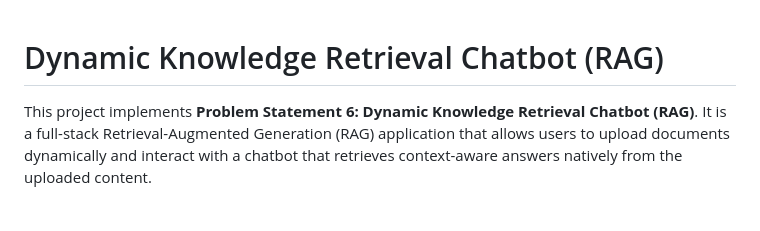
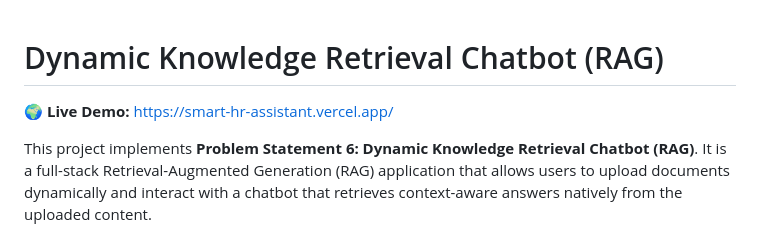
Before and after one commit to NarendraPandrangi/SmartHR-Assistant, a Markdown page: README.md, the part around the change. Rendered like a GitHub page; blank space fills up the shorter version.

Commit message:
docs: Add live demo link to README.md

```diff
--- a/README.md
+++ b/README.md
@@ -1,4 +1,6 @@
 # Dynamic Knowledge Retrieval Chatbot (RAG)
+
+🌍 **Live Demo:** [https://smart-hr-assistant.vercel.app/](https://smart-hr-assistant.vercel.app/)
 
 This project implements **Problem Statement 6: Dynamic Knowledge Retrieval Chatbot (RAG)**. It is a full-stack Retrieval-Augmented Generation (RAG) application that allows users to upload documents dynamically and interact with a chatbot that retrieves context-aware answers natively from the uploaded content.
 
```
